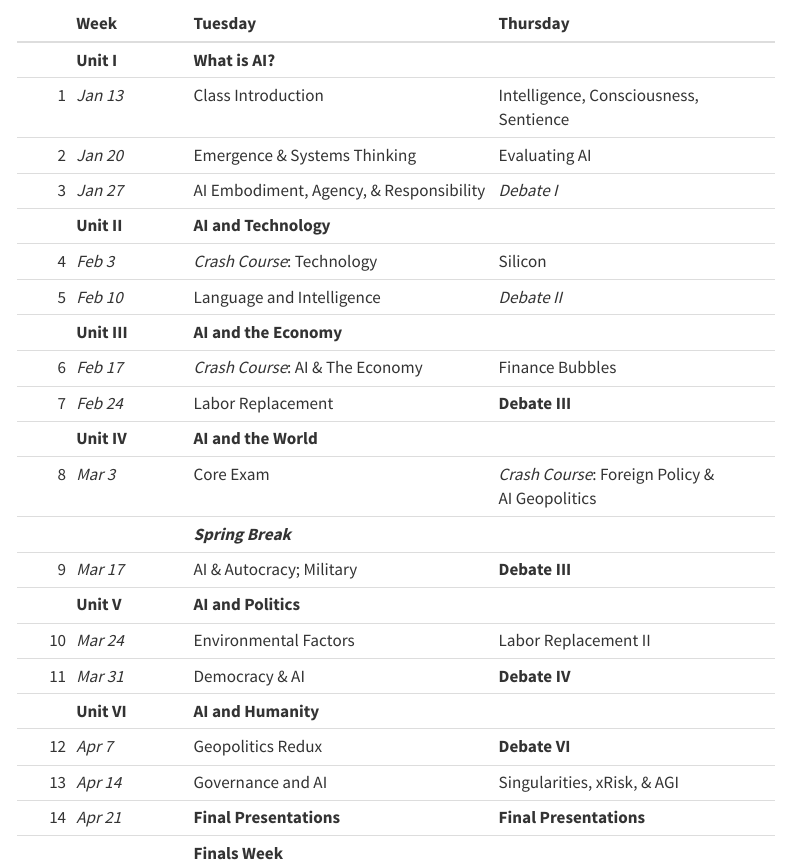
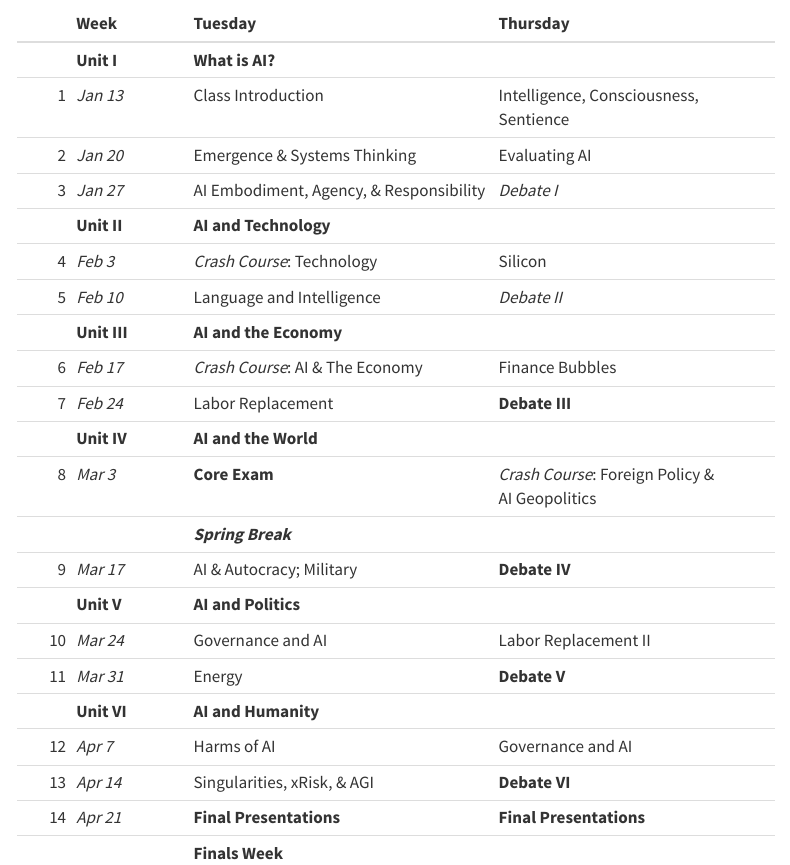
Before and after one commit to jacklreilly/aip_s26, a Quarto document (schedulealt.qmd): the page in a window 1100 px wide, from 1150 px down. Rendered offline with R 4.5, knitr and Pandoc in place of Quarto, with nearby package versions; menus at the side of the page are left out.

Commit message:
alt sched update

```diff
--- a/schedulealt.qmd
+++ b/schedulealt.qmd
@@ -54,14 +54,14 @@ All readings may be found linked from the course content pages.  Readings will b
 | 6 | *Feb 17* | *Crash Course*: AI & The Economy | Finance Bubbles | |
 | 7 | *Feb 24* | Labor Replacement | **Debate III** | |
 |  | **Unit IV** | **AI and the World** |  |  |
-| 8 | *Mar 3*  | Core Exam | *Crash Course*: Foreign Policy & AI Geopolitics | |
+| 8 | *Mar 3*  | **Core Exam** | *Crash Course*: Foreign Policy & AI Geopolitics | |
 |   |      | ***Spring Break*** | | |
-| 9 | *Mar 17* | AI & Autocracy; Military | **Debate III** | |
+| 9 | *Mar 17* | AI & Autocracy; Military | **Debate IV** | |
 |  | **Unit V** | **AI and Politics** |  |  |
-|10 | *Mar 24* | Environmental Factors | Labor Replacement II | |
-|11 | *Mar 31* | Democracy & AI | **Debate IV** | |
+|10 | *Mar 24* | Governance and AI | Labor Replacement II | |
+|11 | *Mar 31* | Energy | **Debate V** | |
 |  | **Unit VI** | **AI and Humanity** |  |  |
-|12 | *Apr 7*  | Geopolitics Redux | **Debate VI** | |
-|13 | *Apr 14* | Governance and AI | Singularities, xRisk, & AGI | |
+|12 | *Apr 7*  | Harms of AI | Governance and AI | |
+|13 | *Apr 14* |   Singularities, xRisk, & AGI | **Debate VI** | |
 |14 | *Apr 21* | **Final Presentations** | **Final Presentations** | |
 |   |      | **Finals Week** | | |
```
Also changed, not shown: work/d5.html (deleted).
